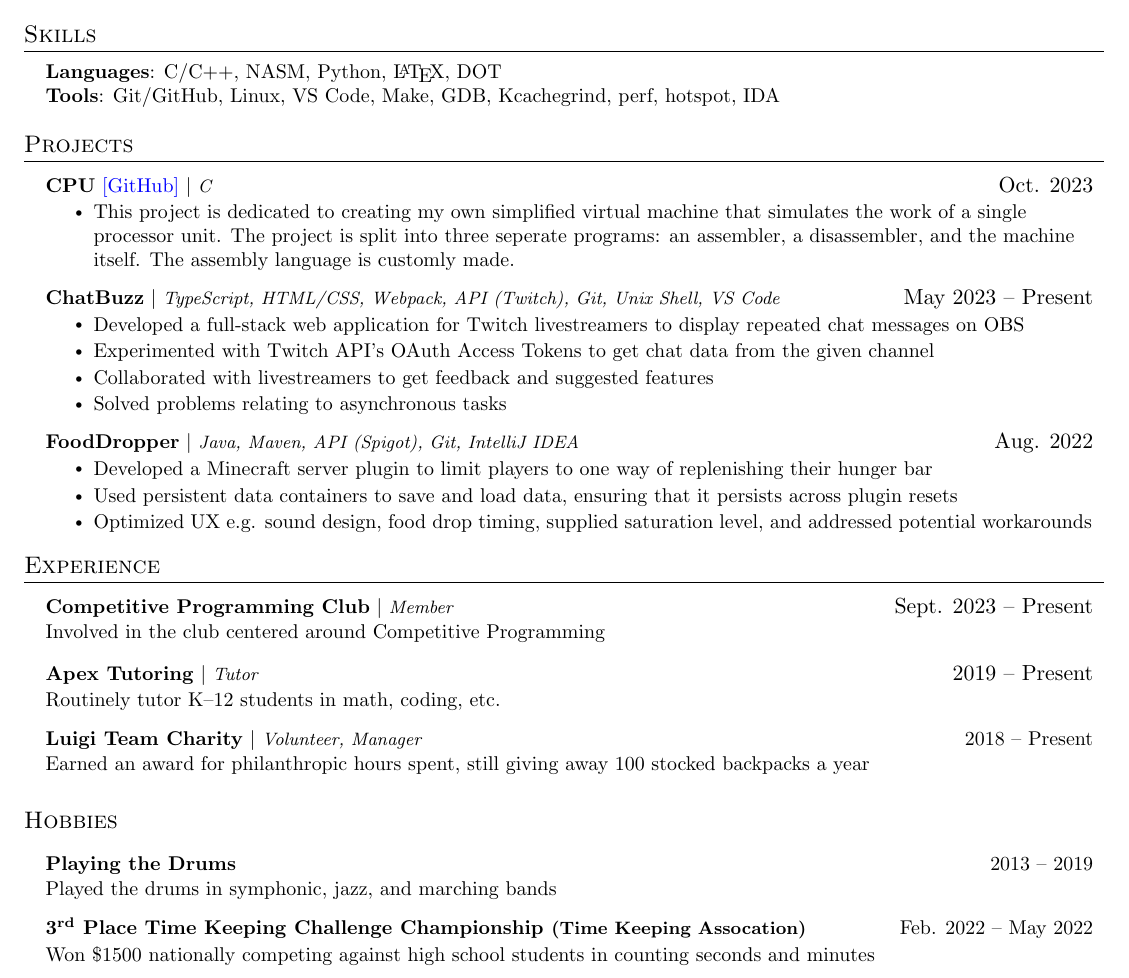
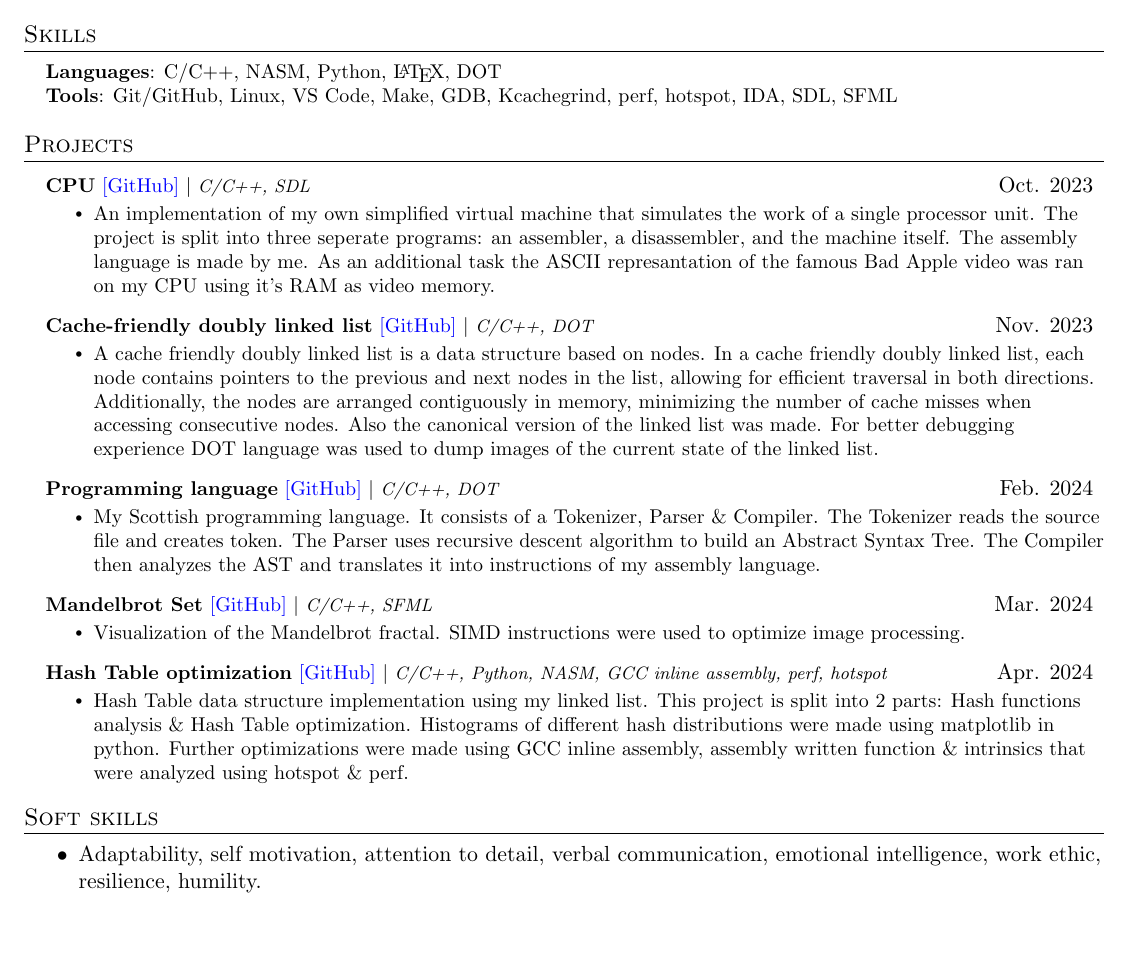
Before and after one commit to aidenfmunro/CV, a LaTeX document (main.tex): part of the page, cut so that both start at the same text, the shorter picture padded with empty space. Compiled offline with pdfLaTeX.

Commit message:
first version of cv without my image

```diff
--- a/main.tex
+++ b/main.tex
@@ -148,7 +148,7 @@
 
      \textbf{Languages}{: C/C++, NASM, Python, \LaTeX, DOT} \\
 
-     \textbf{Tools}{: Git/GitHub, Linux, VS Code, Make, GDB, Kcachegrind, perf, hotspot, IDA}
+     \textbf{Tools}{: Git/GitHub, Linux, VS Code, Make, GDB, Kcachegrind, perf, hotspot, IDA, SDL, SFML}
 
      % \textbf{Frameworks}{: React, Node.js, Flask, JUnit, WordPress, Material-UI, FastAPI} \\
 
@@ -162,56 +162,43 @@
     \resumeSubHeadingListStart
 
         \resumeProjectHeading
-        {\textbf{CPU} {\color{blue}\href{https://github.com/aidenfmunro/CPU}{[GitHub]}} $|$ \footnotesize\emph{C}}{Oct. 2023}
+        {\textbf{CPU} {\color{blue}\href{https://github.com/aidenfmunro/CPU}{[GitHub]}} $|$ \footnotesize\emph{C/C++, SDL}}{Oct. 2023}
         \resumeItemListStart
-            \resumeItem{This project is dedicated to creating my own simplified virtual machine that simulates the work of a single processor unit. The project is split into three seperate programs: an assembler, a disassembler, and the machine itself. The assembly language is customly made.}
+            \resumeItem{An implementation of my own simplified virtual machine that simulates the work of a single processor unit. The project is split into three seperate programs: an assembler, a disassembler, and the machine itself. The assembly language is made by me. As an additional task the ASCII represantation of the famous Bad Apple video was ran on my CPU using it's RAM as video memory.}
           \resumeItemListEnd
 
         \resumeProjectHeading
-        {\textbf{ChatBuzz} $|$ \footnotesize\emph{TypeScript, HTML/CSS, Webpack, API (Twitch), Git, Unix Shell, VS Code}}{May 2023 -- Present}
+        {\textbf{Cache-friendly doubly linked list} {\color{blue}\href{https://github.com/aidenfmunro/LinkedList}{[GitHub]}} $|$ \footnotesize\emph{C/C++, DOT}}{Nov. 2023}
         \resumeItemListStart
-            \resumeItem{Developed a full-stack web application for Twitch livestreamers to display repeated chat messages on OBS}
-            \resumeItem{Experimented with Twitch API's OAuth Access Tokens to get chat data from the given channel}
-            \resumeItem{Collaborated with livestreamers to get feedback and suggested features}
-            \resumeItem{Solved problems relating to asynchronous tasks}
+            \resumeItem{A cache friendly doubly linked list is a data structure based on nodes.
+            In a cache friendly doubly linked list, each node contains pointers to the previous and next nodes in the list, allowing for efficient traversal in both directions. Additionally, the nodes are arranged contiguously in memory, minimizing the number of cache misses when accessing consecutive nodes. Also the canonical version of the linked list was made. For better debugging experience DOT language was used to dump images of the current state of the linked list.}
           \resumeItemListEnd
 
-      \resumeProjectHeading
-        {\textbf{FoodDropper} $|$ \footnotesize\emph{Java, Maven, API (Spigot), Git, IntelliJ IDEA}}{Aug. 2022}
+        \resumeProjectHeading
+        {\textbf{Programming language}  {\color{blue}\href{https://github.com/aidenfmunro/Scotlang}{[GitHub]}} $|$ \footnotesize\emph{C/C++, DOT}}{Feb. 2024}
         \resumeItemListStart
-            \resumeItem{Developed a Minecraft server plugin to limit players to one way of replenishing their hunger bar}
-            \resumeItem{Used persistent data containers to save and load data, ensuring that it persists across plugin resets}
-            \resumeItem{Optimized UX e.g. sound design, food drop timing, supplied saturation level, and addressed potential workarounds}
+            \resumeItem{My Scottish programming language. It consists of a Tokenizer, Parser \& Compiler. The Tokenizer reads the source file and creates token. The Parser uses recursive descent algorithm to build an Abstract Syntax Tree. The Compiler then analyzes the AST and translates it into instructions of my assembly language.}
+        \resumeItemListEnd
+
+        \resumeProjectHeading
+        {\textbf{Mandelbrot Set}  {\color{blue}\href{https://github.com/aidenfmunro/MandelbrotSet}{[GitHub]}} $|$ \footnotesize\emph{C/C++, SFML}}{Mar. 2024}
+        \resumeItemListStart
+            \resumeItem{Visualization of the Mandelbrot fractal. SIMD instructions were used to optimize image processing.}
+        \resumeItemListEnd
+
+        \resumeProjectHeading
+        {\textbf{Hash Table optimization}  {\color{blue}\href{https://github.com/aidenfmunro/HashTable}{[GitHub]}} $|$ \footnotesize\emph{C/C++, Python, NASM, GCC inline assembly, perf, hotspot}}{Apr. 2024}
+        \resumeItemListStart
+            \resumeItem{Hash Table data structure implementation using my linked list. This project is split into 2 parts: Hash functions analysis \& Hash Table optimization. Histograms of different hash distributions were made using matplotlib in python. Further optimizations were made using GCC inline assembly, assembly written function \& intrinsics that were analyzed using hotspot \& perf.}
         \resumeItemListEnd
 
     \resumeSubHeadingListEnd
 
-% -------------------- EXPERIENCE --------------------
-\section{Experience}
-  \resumeSubHeadingListStart
+% -------------------- Soft skills --------------------
+\section{Soft skills}
+    \begin{itemize}
+        \item Adaptability, self motivation, attention to detail, verbal communication, emotional intelligence, work ethic, resilience, humility.
+    \end{itemize}
 
-          \resumeProjectHeading
-          {\textbf{Competitive Programming Club} $|$ \footnotesize\emph{Member}\vspace{8pt}}{Sept. 2023 -- Present}
-          {\small{Involved in the club centered around Competitive Programming}}
-
-          \resumeProjectHeading
-          {\textbf{Apex Tutoring}\vspace{8pt} $|$ \footnotesize\emph{Tutor}}{2019 -- Present}
-          \small{Routinely tutor K--12 students in math, coding, etc.}
-
-          \resumeProjectHeading
-          {\textbf{Luigi Team Charity} $|$ \footnotesize\emph{Volunteer, Manager}\vspace{8pt}}{2018 -- Present}
-          {\small{Earned an award for philanthropic hours spent, still giving away 100 stocked backpacks a year}}
-
-        \subsection{Hobbies}
-
-          \resumeProjectHeading
-          {\textbf{Playing the Drums}\vspace{8pt}}{2013 -- 2019}
-          {\small{Played the drums in symphonic, jazz, and marching bands}}
-
-          \resumeProjectHeading
-          {\textbf{3\textsuperscript{rd} Place Time Keeping Challenge Championship \footnotesize{(Time Keeping Assocation)}}\vspace{8pt}}{Feb. 2022 -- May 2022}
-          {\small{Won \$1500 nationally competing against high school students in counting seconds and minutes}}
-
-    \resumeSubHeadingListEnd
 
 \end{document}
```
Also changed, not shown: main.pdf.
